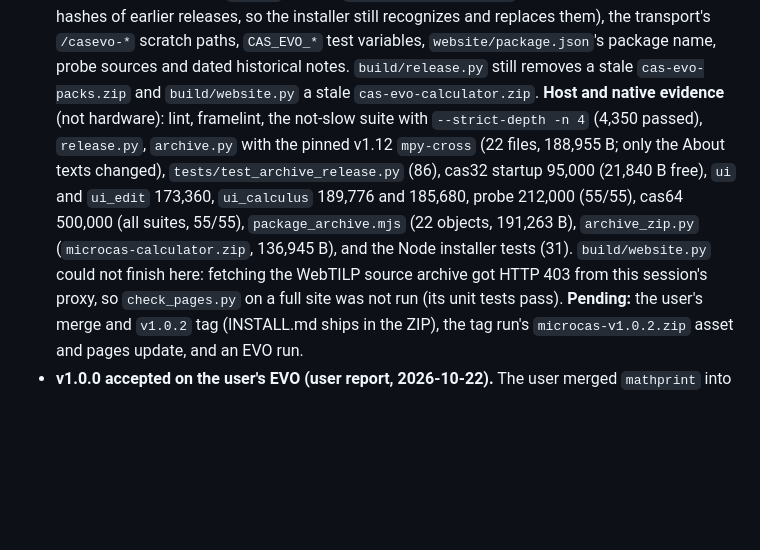
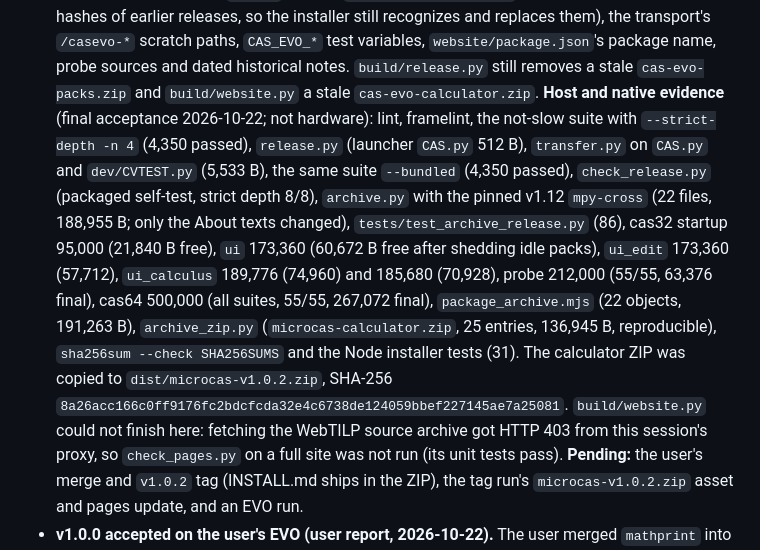
Before and after one commit to connerglover/micro-cas, a Markdown page: docs/STATUS.md, the part around the change. GitHub-like rendering; blank space fills up the shorter version.

Commit message:
docs: v1.0.2 final acceptance figures
Co-Authored-By: Claude Opus 5.5 <noreply@anthropic.com>
Claude-Session: https://claude.ai/code/session_01YVjmxn4nMUmFG867eN2c7x

```diff
--- a/docs/STATUS.md
+++ b/docs/STATUS.md
@@ -30,14 +30,19 @@ them as current.
   `/casevo-*` scratch paths, `CAS_EVO_*` test variables, `website/package.json`'s package
   name, probe sources and dated historical notes. `build/release.py` still removes a stale
   `cas-evo-packs.zip` and `build/website.py` a stale `cas-evo-calculator.zip`.
-  **Host and native evidence** (not hardware): lint, framelint, the not-slow suite with
-  `--strict-depth -n 4` (4,350 passed), `release.py`, `archive.py` with the pinned v1.12
-  `mpy-cross` (22 files, 188,955 B; only the About texts changed),
-  `tests/test_archive_release.py` (86), cas32 startup 95,000 (21,840 B free), `ui` and
-  `ui_edit` 173,360, `ui_calculus` 189,776 and 185,680, probe 212,000 (55/55), cas64
-  500,000 (all suites, 55/55), `package_archive.mjs` (22 objects, 191,263 B),
-  `archive_zip.py` (`microcas-calculator.zip`, 136,945 B), and the Node installer tests
-  (31). `build/website.py` could not finish here: fetching the WebTILP source archive got
+  **Host and native evidence** (final acceptance 2026-10-22; not hardware): lint,
+  framelint, the not-slow suite with `--strict-depth -n 4` (4,350 passed), `release.py`
+  (launcher `CAS.py` 512 B), `transfer.py` on `CAS.py` and `dev/CVTEST.py` (5,533 B), the
+  same suite `--bundled` (4,350 passed), `check_release.py` (packaged self-test, strict depth
+  8/8), `archive.py` with the pinned v1.12 `mpy-cross` (22 files, 188,955 B; only the About
+  texts changed), `tests/test_archive_release.py` (86), cas32 startup 95,000 (21,840 B
+  free), `ui` 173,360 (60,672 B free after shedding idle packs), `ui_edit` 173,360
+  (57,712), `ui_calculus` 189,776 (74,960) and 185,680 (70,928), probe 212,000 (55/55,
+  63,376 final), cas64 500,000 (all suites, 55/55, 267,072 final), `package_archive.mjs`
+  (22 objects, 191,263 B), `archive_zip.py` (`microcas-calculator.zip`, 25 entries,
+  136,945 B, reproducible), `sha256sum --check SHA256SUMS` and the Node installer tests
+  (31). The calculator ZIP was copied to `dist/microcas-v1.0.2.zip`, SHA-256
+  `8a26acc166c0ff9176fc2bdcfcda32e4c6738de124059bbef227145ae7a25081`. `build/website.py` could not finish here: fetching the WebTILP source archive got
   HTTP 403 from this session's proxy, so `check_pages.py` on a full site was not run (its
   unit tests pass). **Pending:** the user's merge and `v1.0.2` tag (INSTALL.md ships in the
   ZIP), the tag run's `microcas-v1.0.2.zip` asset and pages update, and an EVO run.
```
